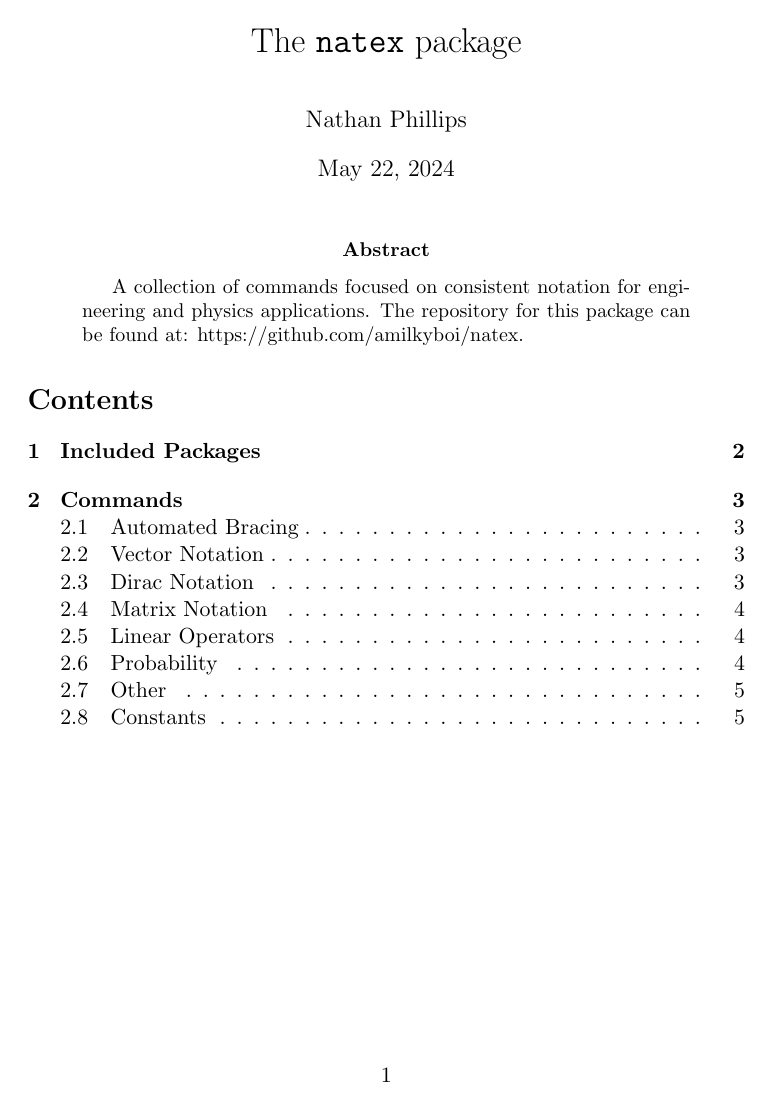
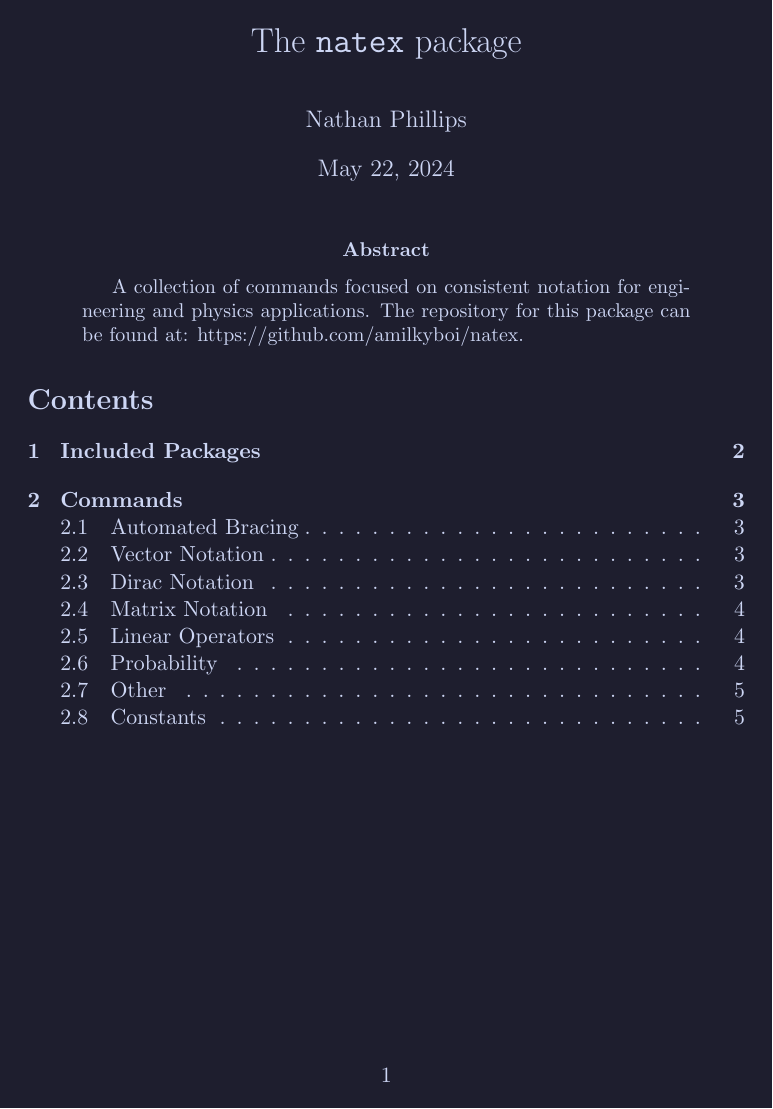
Before and after one commit to nategphillips/natex, a LaTeX paper (natex.tex): page 1 of 5. Compiled offline with pdfLaTeX.

Commit message:
change pdf color

```diff
--- a/natex.tex
+++ b/natex.tex
@@ -1,12 +1,20 @@
 \documentclass[11pt]{article}
 \usepackage[hidelinks]{hyperref}
-\usepackage{natex}
+\usepackage{natex, pagecolor}
 
 % hyperref
 \urlstyle{same}
 
 % increase default row height
 \renewcommand{\arraystretch}{1.2}
+
+% background and foreground colors
+\definecolor{bgcolor}{HTML}{1e1e2e}
+\definecolor{fgcolor}{HTML}{cdd6f4}
+
+% pagecolor
+\pagecolor{bgcolor}
+\color{fgcolor}
 
 \title{The \texttt{natex} package}
 \author{Nathan Phillips}
```
Also changed, not shown: natex.pdf.
